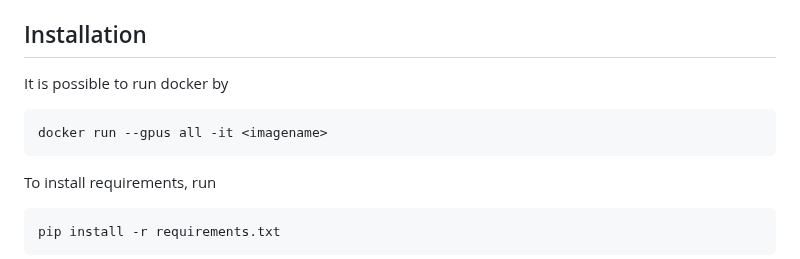
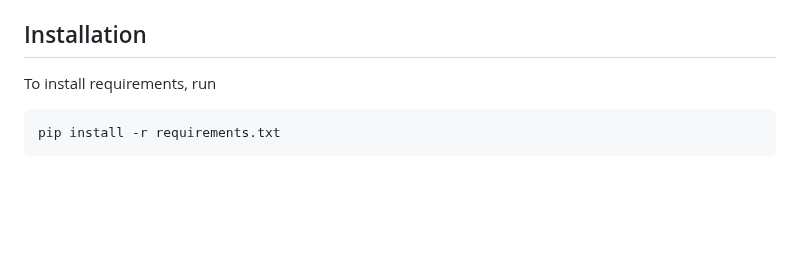
Before and after one commit to Sautenich/UAV-VLA, a Markdown page: README.md, the part around the change. Drawn GitHub-style; blank space fills up the shorter version.

````diff
--- a/README.md
+++ b/README.md
@@ -48,11 +48,6 @@
 
 ## Installation
 
-It is possible to run docker by
-
-```
-docker run --gpus all -it <imagename>
-```
 
 To install requirements, run
 
````
